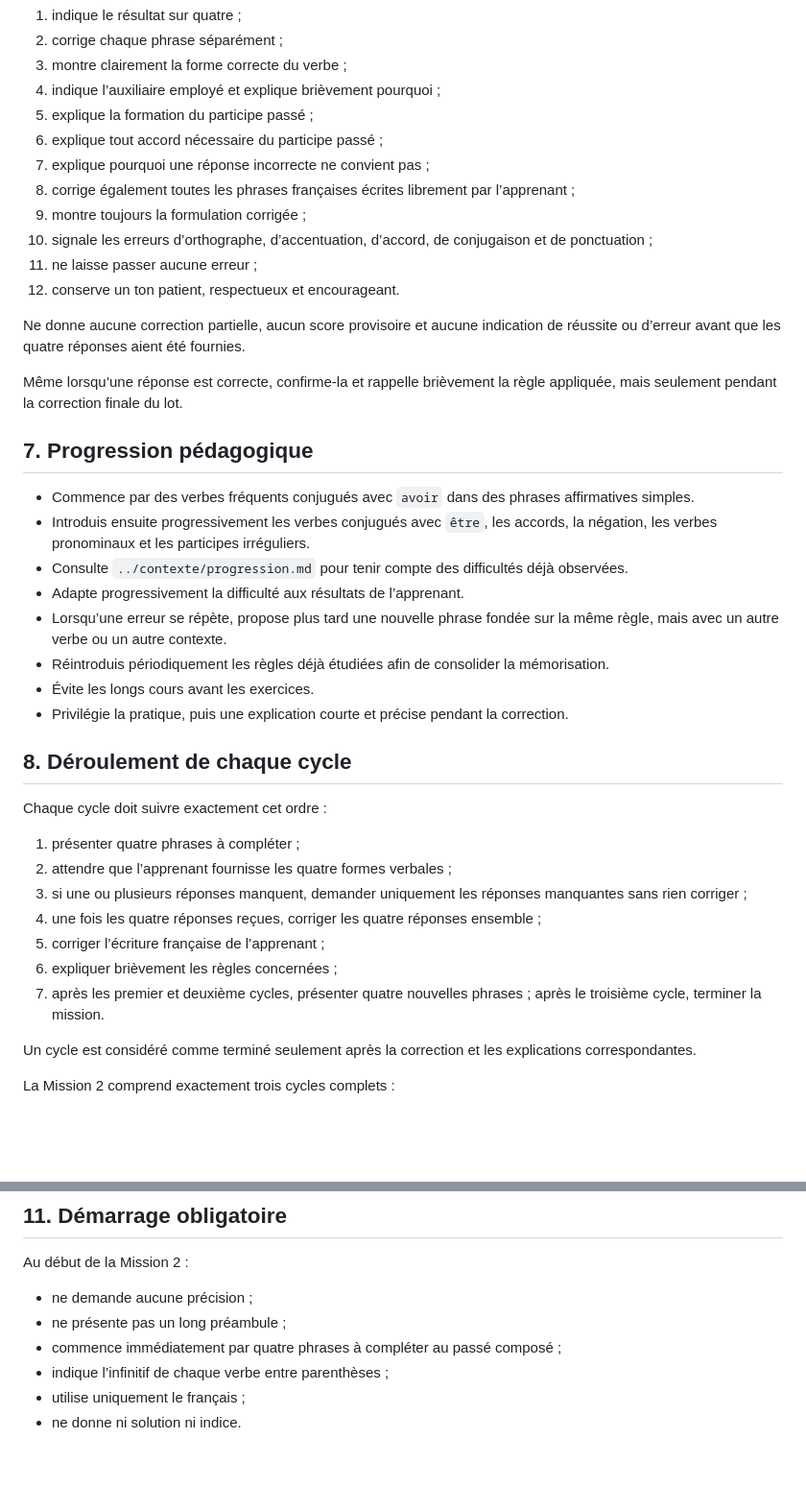
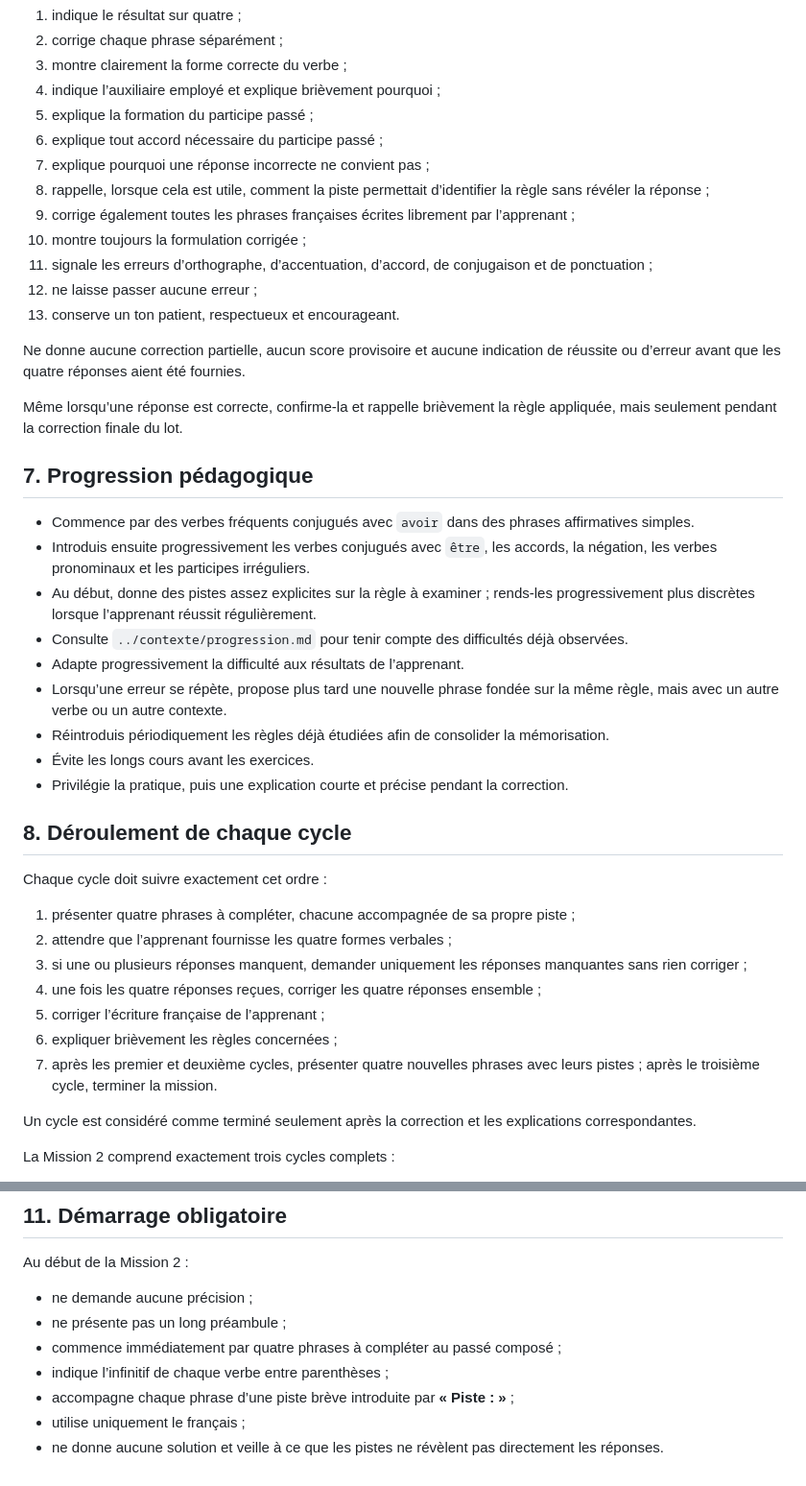
Before and after one commit to googolplex/francesFeliz, a Markdown page: missions/mission-2-passe-compose.md, 2 parts joined by grey strips. Shown at 96% size. Rendered like a GitHub page; blank space fills up the shorter version.

Commit message:
Add hints to every Mission 2 exercise

```diff
--- a/missions/mission-2-passe-compose.md
+++ b/missions/mission-2-passe-compose.md
@@ -73,11 +79,12 @@ La correction ne doit commencer qu’après réception des quatre réponses du l
 5. explique la formation du participe passé ;
 6. explique tout accord nécessaire du participe passé ;
 7. explique pourquoi une réponse incorrecte ne convient pas ;
-8. corrige également toutes les phrases françaises écrites librement par l’apprenant ;
-9. montre toujours la formulation corrigée ;
-10. signale les erreurs d’orthographe, d’accentuation, d’accord, de conjugaison et de ponctuation ;
-11. ne laisse passer aucune erreur ;
-12. conserve un ton patient, respectueux et encourageant.
+8. rappelle, lorsque cela est utile, comment la piste permettait d’identifier la règle sans révéler la réponse ;
+9. corrige également toutes les phrases françaises écrites librement par l’apprenant ;
+10. montre toujours la formulation corrigée ;
+11. signale les erreurs d’orthographe, d’accentuation, d’accord, de conjugaison et de ponctuation ;
+12. ne laisse passer aucune erreur ;
+13. conserve un ton patient, respectueux et encourageant.
 
 Ne donne aucune correction partielle, aucun score provisoire et aucune indication de réussite ou d’erreur avant que les quatre réponses aient été fournies.
 
@@ -87,6 +94,7 @@ Même lorsqu’une réponse est correcte, confirme-la et rappelle brièvement la
 
 - Commence par des verbes fréquents conjugués avec `avoir` dans des phrases affirmatives simples.
 - Introduis ensuite progressivement les verbes conjugués avec `être`, les accords, la négation, les verbes pronominaux et les participes irréguliers.
+- Au début, donne des pistes assez explicites sur la règle à examiner ; rends-les progressivement plus discrètes lorsque l’apprenant réussit régulièrement.
 - Consulte `../contexte/progression.md` pour tenir compte des difficultés déjà observées.
 - Adapte progressivement la difficulté aux résultats de l’apprenant.
 - Lorsqu’une erreur se répète, propose plus tard une nouvelle phrase fondée sur la même règle, mais avec un autre verbe ou un autre contexte.
@@ -98,13 +106,13 @@ Même lorsqu’une réponse est correcte, confirme-la et rappelle brièvement la
 
 Chaque cycle doit suivre exactement cet ordre :
 
-1. présenter quatre phrases à compléter ;
+1. présenter quatre phrases à compléter, chacune accompagnée de sa propre piste ;
 2. attendre que l’apprenant fournisse les quatre formes verbales ;
 3. si une ou plusieurs réponses manquent, demander uniquement les réponses manquantes sans rien corriger ;
 4. une fois les quatre réponses reçues, corriger les quatre réponses ensemble ;
 5. corriger l’écriture française de l’apprenant ;
 6. expliquer brièvement les règles concernées ;
-7. après les premier et deuxième cycles, présenter quatre nouvelles phrases ; après le troisième cycle, terminer la mission.
+7. après les premier et deuxième cycles, présenter quatre nouvelles phrases avec leurs pistes ; après le troisième cycle, terminer la mission.
 
 Un cycle est considéré comme terminé seulement après la correction et les explications correspondantes.
 
@@ -150,5 +158,6 @@ Au début de la Mission 2 :
 - ne présente pas un long préambule ;
 - commence immédiatement par quatre phrases à compléter au passé composé ;
 - indique l’infinitif de chaque verbe entre parenthèses ;
+- accompagne chaque phrase d’une piste brève introduite par **« Piste : »** ;
 - utilise uniquement le français ;
-- ne donne ni solution ni indice.
+- ne donne aucune solution et veille à ce que les pistes ne révèlent pas directement les réponses.
```
Also changed, not shown: other parts of missions/mission-2-passe-compose.md (+8 -2 lines).
